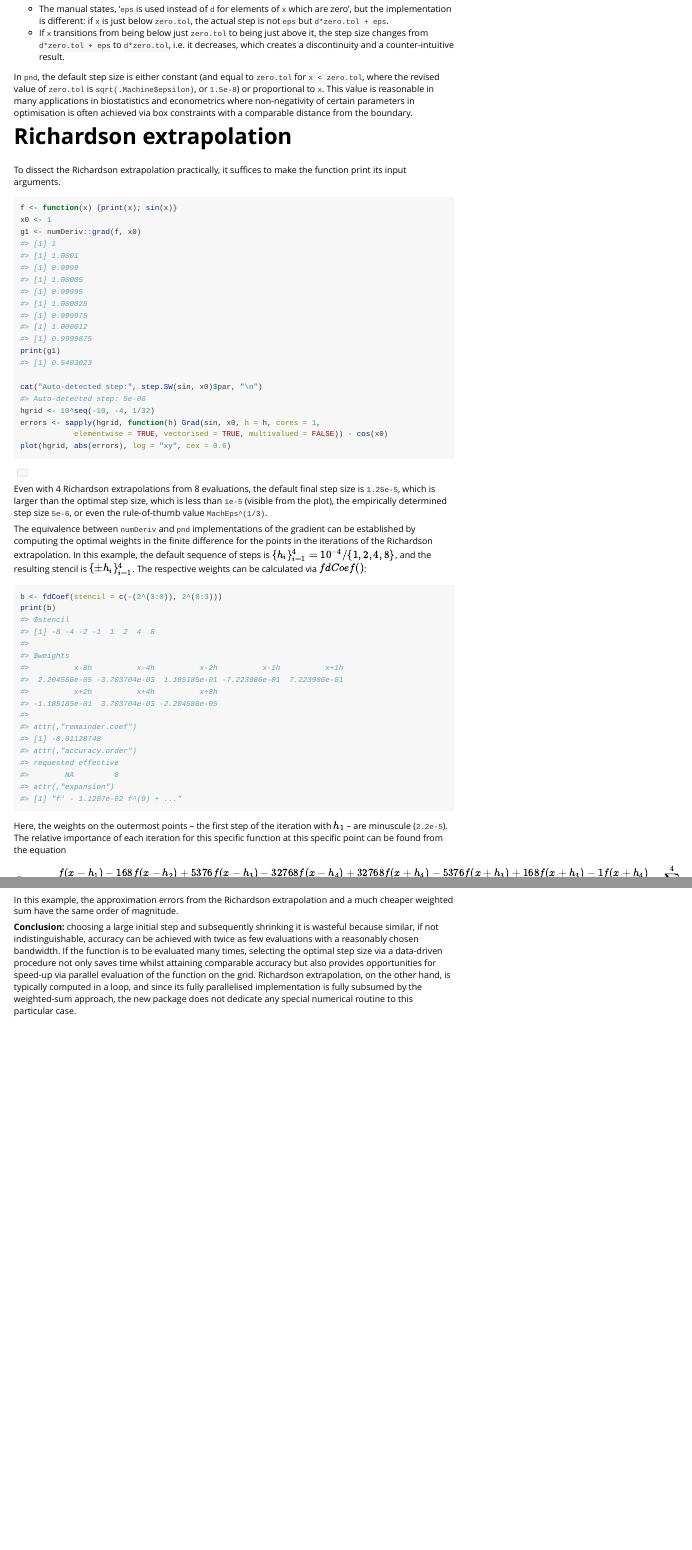
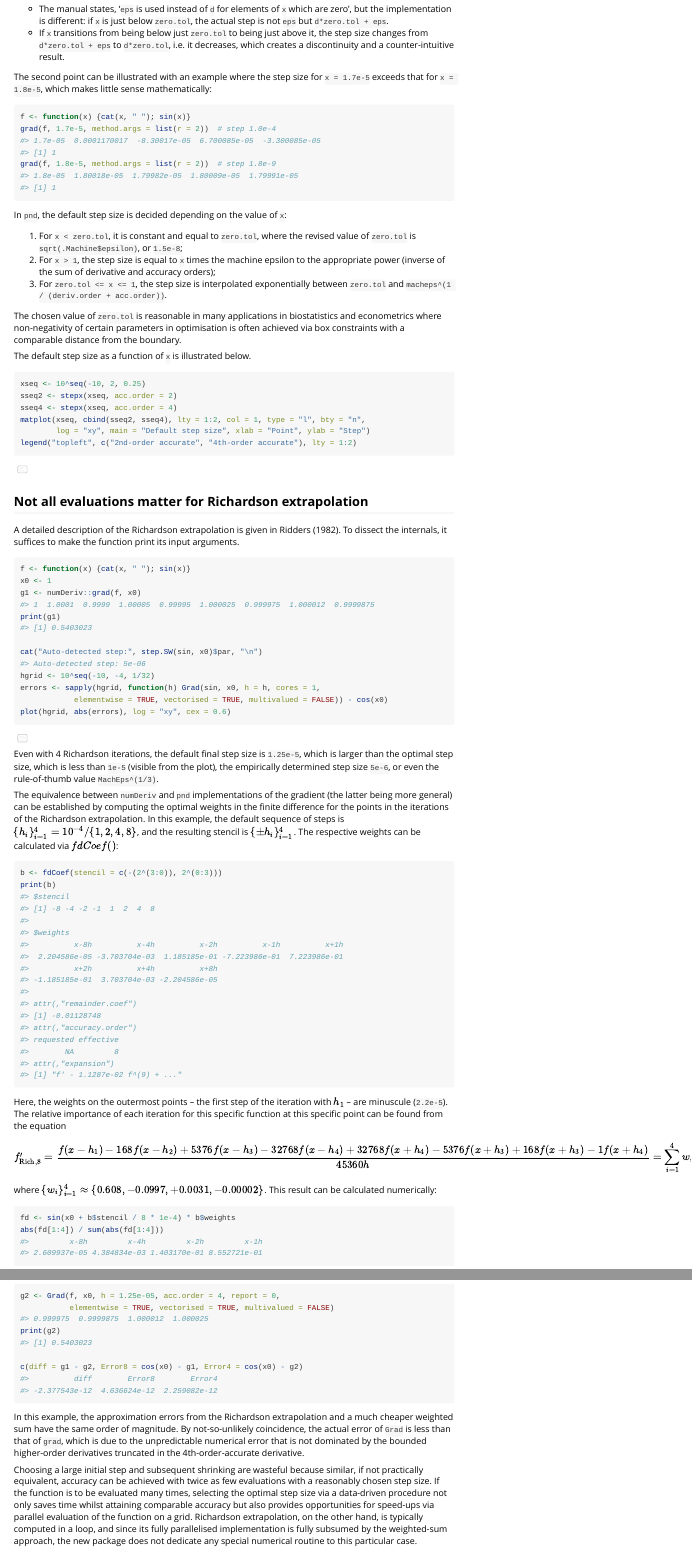
Before and after one commit to Fifis/pnd, an R Markdown document (vignettes/compatibility-with-numDeriv.Rmd): the page in a window 1100 px wide, from 8410 px down, and a second part further down, joined at a grey line. Rendered offline with R 4.5, knitr and Pandoc, with nearby package versions; code that draws random numbers runs with fixed seeds of ours; long lines of code are wrapped.

Commit message:
Updated section on Richardson extrapolation

````diff
--- a/vignettes/compatibility-with-numDeriv.Rmd
+++ b/vignettes/compatibility-with-numDeriv.Rmd
@@ -373,5 +373,5 @@ In `numDeriv`, the default step size -- arguably the most important tuning param
 * The manual states, ‘`eps` is used instead of `d` for elements of `x` which are zero’, but the implementation is different: if `x` is just below `zero.tol`, the actual step is not `eps` but `d*zero.tol + eps`.
 * If `x` transitions from being below just `zero.tol` to being just above it, the step size changes from `d*zero.tol + eps` to `d*zero.tol`, i.e. it decreases, which creates a discontinuity and a counter-intuitive result.
 
-In `pnd`, the default step size is either constant (and equal to `zero.tol` for `x < zero.tol`, where the revised value of `zero.tol` is `sqrt(.Machine$epsilon)`, or `1.5e-8`) or proportional to `x`.
-This value is reasonable in many applications in biostatistics and econometrics where non-negativity of certain parameters in optimisation is often achieved via box constraints with a comparable distance from the boundary.
+The second point can be illustrated with an example where the step size for `x = 1.7e-5` exceeds that for `x = 1.8e-5`, which makes little sense mathematically:
+```{r}
@@ -378,4 +382,11 @@ This value is reasonable in many applications in biostatistics and econometrics
 
-# Richardson extrapolation
+In `pnd`, the default step size is decided depending on the value of `x`:
 
-To dissect the Richardson extrapolation practically, it suffices to make the function print its input arguments.
+1. For `x < zero.tol`, it is constant and equal to `zero.tol`, where the revised value of `zero.tol` is `sqrt(.Machine$epsilon)`, or `1.5e-8`;
+2. For `x > 1`, the step size is equal to `x` times the machine epsilon to the appropriate power (inverse of the sum of derivative and accuracy orders);
+3. For `zero.tol <= x <= 1`, the step size is interpolated exponentially between `zero.tol` and `macheps^(1 / (deriv.order + acc.order))`.
+
+The chosen value of `zero.tol` is reasonable in many applications in biostatistics and econometrics where non-negativity of certain parameters in optimisation is often achieved via box constraints with a comparable distance from the boundary.
+
+The default step size as a function of `x` is illustrated below.
+```{r}
@@ -382,2 +401,6 @@ To dissect the Richardson extrapolation practically, it suffices to make the fun
+## Not all evaluations matter for Richardson extrapolation
+
+A detailed description of the Richardson extrapolation is given in @ridders1982accurate.
+To dissect the internals, it suffices to make the function print its input arguments.
 
 ```{r richardsonprint, message=FALSE}
@@ -393,9 +416,9 @@ errors <- sapply(hgrid, function(h) Grad(sin, x0, h = h, cores = 1,
 plot(hgrid, abs(errors), log = "xy", cex = 0.6)
 ```
 
-Even with 4 Richardson extrapolations from 8 evaluations, the default final step size is `1.25e-5`, which is larger than the optimal step size, which is less than `1e-5` (visible from the plot), the empirically determined step size `5e-6`, or even the rule-of-thumb value `MachEps^(1/3)`.
+Even with 4 Richardson iterations, the default final step size is `1.25e-5`, which is larger than the optimal step size, which is less than `1e-5` (visible from the plot), the empirically determined step size `5e-6`, or even the rule-of-thumb value `MachEps^(1/3)`.
 
-The equivalence between `numDeriv` and `pnd` implementations of the gradient can be established by computing the optimal weights in the finite difference for the points in the iterations of the Richardson extrapolation.
+The equivalence between `numDeriv` and `pnd` implementations of the gradient (the latter being more general) can be established by computing the optimal weights in the finite difference for the points in the iterations of the Richardson extrapolation.
 In this example, the default sequence of steps is $\{h_i\}_{i=1}^4 = 10^{-4} / \{1, 2, 4, 8\}$, and the resulting stencil is $\{\pm h_i\}_{i=1}^4$.
 The respective weights can be calculated via $fdCoef()$:
 
@@ -429,9 +452,10 @@ c(diff = g1 - g2, Error8 = cos(x0) - g1, Error4 = cos(x0) - g2)
 ```
 
 In this example, the approximation errors from the Richardson extrapolation and a much cheaper weighted sum have the same order of magnitude.
+By not-so-unlikely coincidence, the actual error of `Grad` is less than that of `grad`, which is due to the unpredictable numerical error that is not dominated by the bounded higher-order derivatives truncated in the 4th-order-accurate derivative.
 
-**Conclusion:** choosing a large initial step and subsequently shrinking it is wasteful because similar, if not indistinguishable, accuracy can be achieved with twice as few evaluations with a reasonably chosen bandwidth.
-If the function is to be evaluated many times, selecting the optimal step size via a data-driven procedure not only saves time whilst attaining comparable accuracy but also provides opportunities for speed-up via parallel evaluation of the function on the grid.
+Choosing a large initial step and subsequent shrinking are wasteful because similar, if not practically equivalent, accuracy can be achieved with twice as few evaluations with a reasonably chosen step size.
+If the function is to be evaluated many times, selecting the optimal step size via a data-driven procedure not only saves time whilst attaining comparable accuracy but also provides opportunities for speed-ups via parallel evaluation of the function on a grid.
 Richardson extrapolation, on the other hand, is typically computed in a loop, and since its fully parallelised implementation is fully subsumed by the weighted-sum approach, the new package does not dedicate any special numerical routine to this particular case.
 
 # Diagnostics
````
Also changed, not shown: NEWS.md (+5 -3 lines), vignettes/compatibility-with-numDeriv.Rmd (24 more changed lines).
